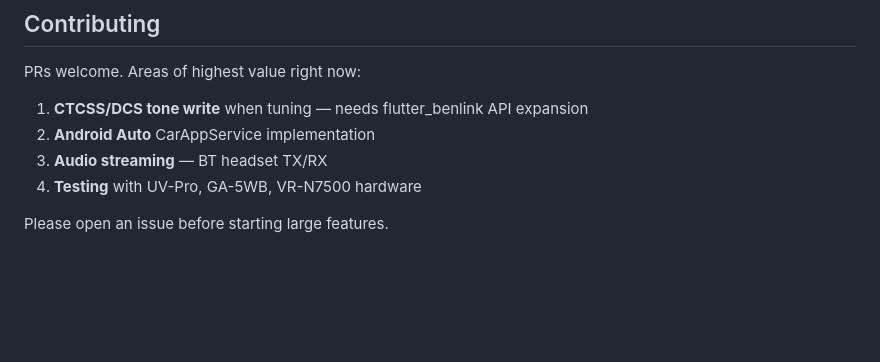
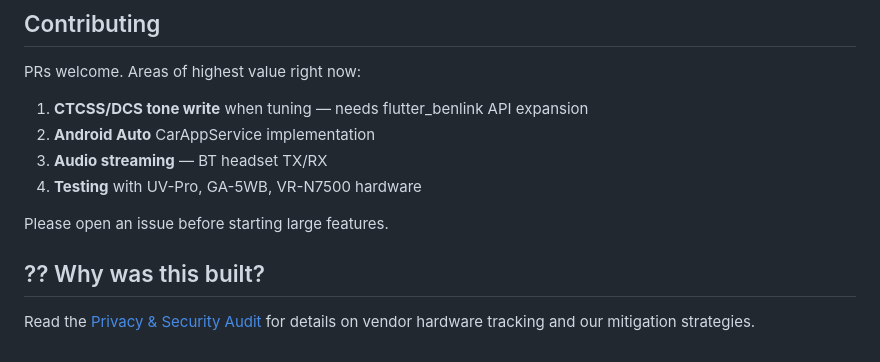
Before and after one commit to repins267/repins267-OpenHT, a Markdown page: README.md, the part around the change. GitHub-like rendering; blank space fills up the shorter version.

Commit message:
Add Privacy & Security Audit documentation

```diff
--- a/README.md
+++ b/README.md
@@ -176,3 +176,7 @@ PRs welcome. Areas of highest value right now:
 4. **Testing** with UV-Pro, GA-5WB, VR-N7500 hardware
 
 Please open an issue before starting large features.
+
+
+## ?? Why was this built?
+Read the [Privacy & Security Audit](./PRIVACY_AUDIT.md) for details on vendor hardware tracking and our mitigation strategies.
```
Also changed, not shown: PRIVACY_AUDIT.md (added, +29 -0 lines).
